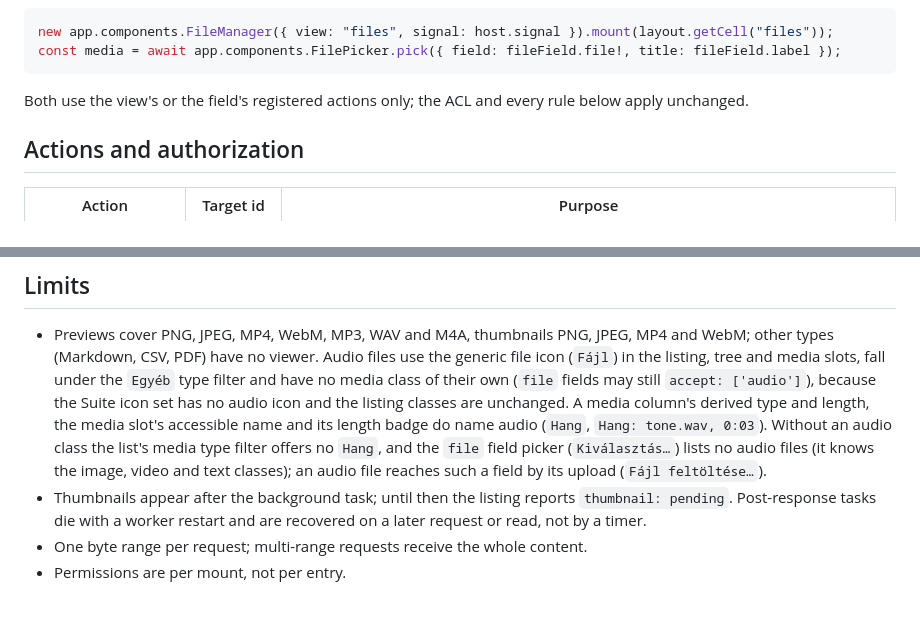
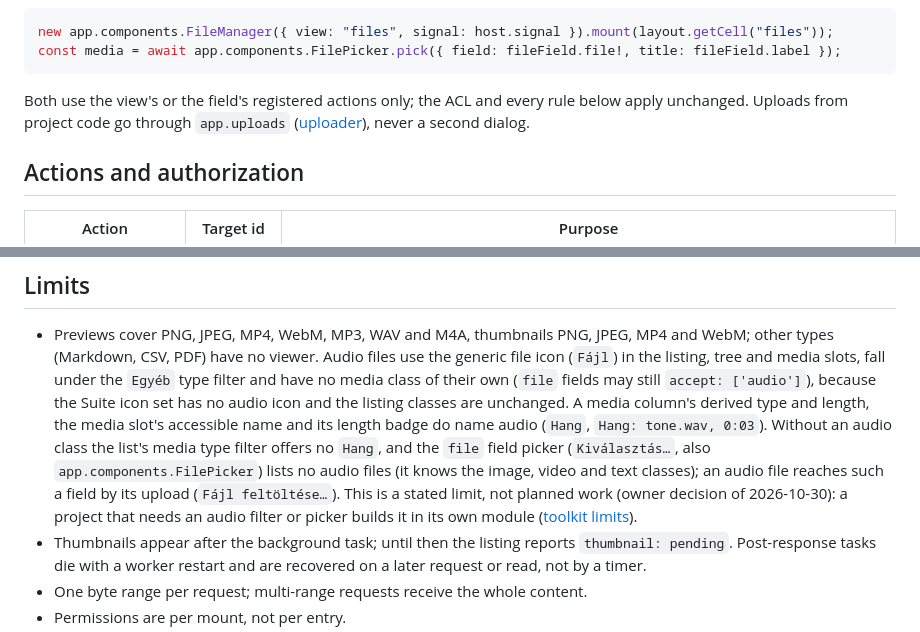
Before and after one commit to sanch78/61ade, a Markdown page: docs/files.md, 2 parts joined by grey strips. Rendered like a GitHub page; blank space fills up the shorter version.

Commit message:
FB-0081: P5 files, uploader, configuration: picker limit, events, modules

````diff
--- a/docs/files.md
+++ b/docs/files.md
@@ -168,7 +168,8 @@ const media = await app.components.FilePicker.pick({ field: fileField.file!, tit
 ```
 
 Both use the view's or the field's registered actions only; the ACL and every
-rule below apply unchanged.
+rule below apply unchanged. Uploads from project code go through
+`app.uploads` ([uploader](uploader.md)), never a second dialog.
 
 ## Actions and authorization
 
@@ -512,9 +513,12 @@ The demo uses `deletePolicy: 'delete'`.
   column's derived type and length, the media slot's accessible name and its
   length badge do name audio (`Hang`, `Hang: tone.wav, 0:03`). Without an
   audio class the list's media type filter offers no `Hang`, and the `file`
-  field picker (`Kiválasztás…`) lists no audio files (it knows the image,
-  video and text classes); an audio file reaches such a field by its upload
-  (`Fájl feltöltése…`).
+  field picker (`Kiválasztás…`, also `app.components.FilePicker`) lists no
+  audio files (it knows the image, video and text classes); an audio file
+  reaches such a field by its upload (`Fájl feltöltése…`). This is a stated
+  limit, not planned work (owner decision of 2026-10-30): a project that needs
+  an audio filter or picker builds it in its own module
+  ([toolkit limits](toolkit.md#limits)).
 - Thumbnails appear after the background task; until then the listing reports
   `thumbnail: pending`. Post-response tasks die with a worker restart and are
   recovered on a later request or read, not by a timer.
````
Also changed, not shown: docs/configuration.md (+4 -1 lines), docs/uploader.md (+2 -1 lines).
